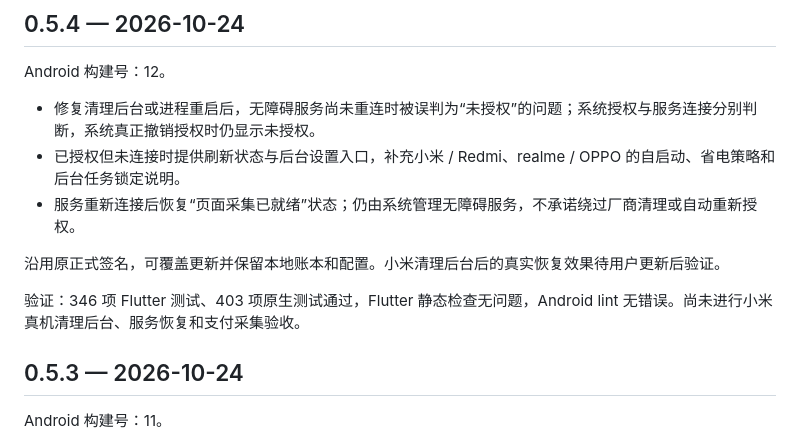
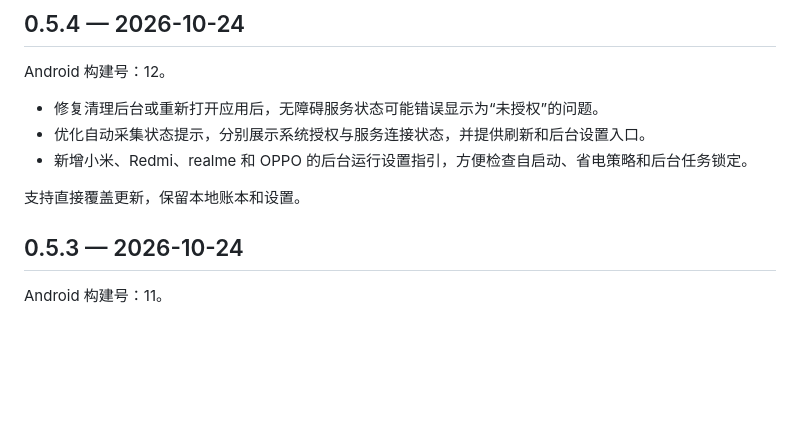
Before and after one commit to will-bw/PennyPilot, a Markdown page: CHANGELOG.md, the part around the change. Rendered like a GitHub page; blank space fills up the shorter version.

```diff
--- a/CHANGELOG.md
+++ b/CHANGELOG.md
@@ -4,13 +4,11 @@
 
 Android 构建号：12。
 
-- 修复清理后台或进程重启后，无障碍服务尚未重连时被误判为“未授权”的问题；系统授权与服务连接分别判断，系统真正撤销授权时仍显示未授权。
-- 已授权但未连接时提供刷新状态与后台设置入口，补充小米 / Redmi、realme / OPPO 的自启动、省电策略和后台任务锁定说明。
-- 服务重新连接后恢复“页面采集已就绪”状态；仍由系统管理无障碍服务，不承诺绕过厂商清理或自动重新授权。
+- 修复清理后台或重新打开应用后，无障碍服务状态可能错误显示为“未授权”的问题。
+- 优化自动采集状态提示，分别展示系统授权与服务连接状态，并提供刷新和后台设置入口。
+- 新增小米、Redmi、realme 和 OPPO 的后台运行设置指引，方便检查自启动、省电策略和后台任务锁定。
 
-沿用原正式签名，可覆盖更新并保留本地账本和配置。小米清理后台后的真实恢复效果待用户更新后验证。
-
-验证：346 项 Flutter 测试、403 项原生测试通过，Flutter 静态检查无问题，Android lint 无错误。尚未进行小米真机清理后台、服务恢复和支付采集验收。
+支持直接覆盖更新，保留本地账本和设置。
 
 ## 0.5.3 — 2026-10-24
 
```
Also changed, not shown: docs/RELEASING.md (+8 -2 lines).
